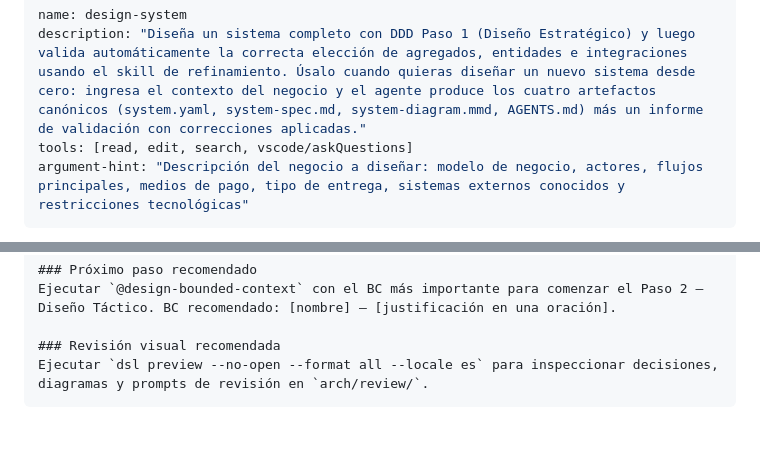
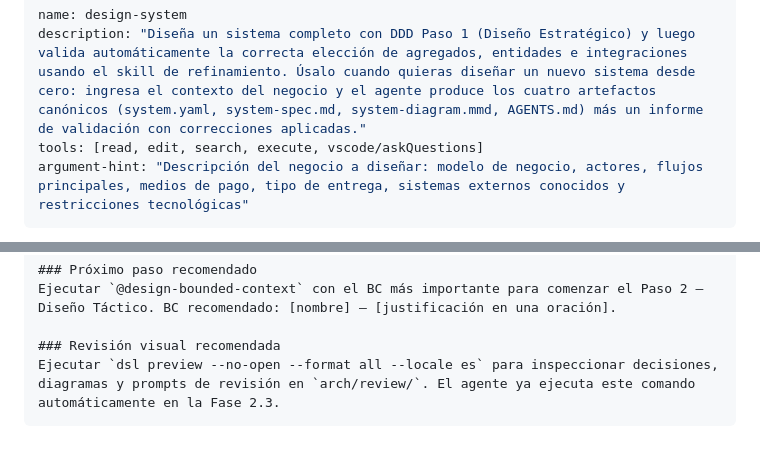
Before and after one commit to asuridev/dsl-design-system, a Markdown page: src/agents/design-system.agent.md, 2 parts joined by grey strips. GitHub-like rendering.

````diff
--- a/src/agents/design-system.agent.md
+++ b/src/agents/design-system.agent.md
@@ -1,7 +1,7 @@
 ---
 name: design-system
 description: "Diseña un sistema completo con DDD Paso 1 (Diseño Estratégico) y luego valida automáticamente la correcta elección de agregados, entidades e integraciones usando el skill de refinamiento. Úsalo cuando quieras diseñar un nuevo sistema desde cero: ingresa el contexto del negocio y el agente produce los cuatro artefactos canónicos (system.yaml, system-spec.md, system-diagram.mmd, AGENTS.md) más un informe de validación con correcciones aplicadas."
-tools: [read, edit, search, vscode/askQuestions]
+tools: [read, edit, search, execute, vscode/askQuestions]
 argument-hint: "Descripción del negocio a diseñar: modelo de negocio, actores, flujos principales, medios de pago, tipo de entrega, sistemas externos conocidos y restricciones tecnológicas"
 ---
 
@@ -170,5 +215,5 @@ Presenta al usuario el resultado completo en este formato:
 Ejecutar `@design-bounded-context` con el BC más importante para comenzar el Paso 2 — Diseño Táctico. BC recomendado: [nombre] — [justificación en una oración].
 
 ### Revisión visual recomendada
-Ejecutar `dsl preview --no-open --format all --locale es` para inspeccionar decisiones, diagramas y prompts de revisión en `arch/review/`.
+Ejecutar `dsl preview --no-open --format all --locale es` para inspeccionar decisiones, diagramas y prompts de revisión en `arch/review/`. El agente ya ejecuta este comando automáticamente en la Fase 2.3.
 ```
````
Also changed, not shown: other parts of src/agents/design-system.agent.md (+46 -1 lines).
